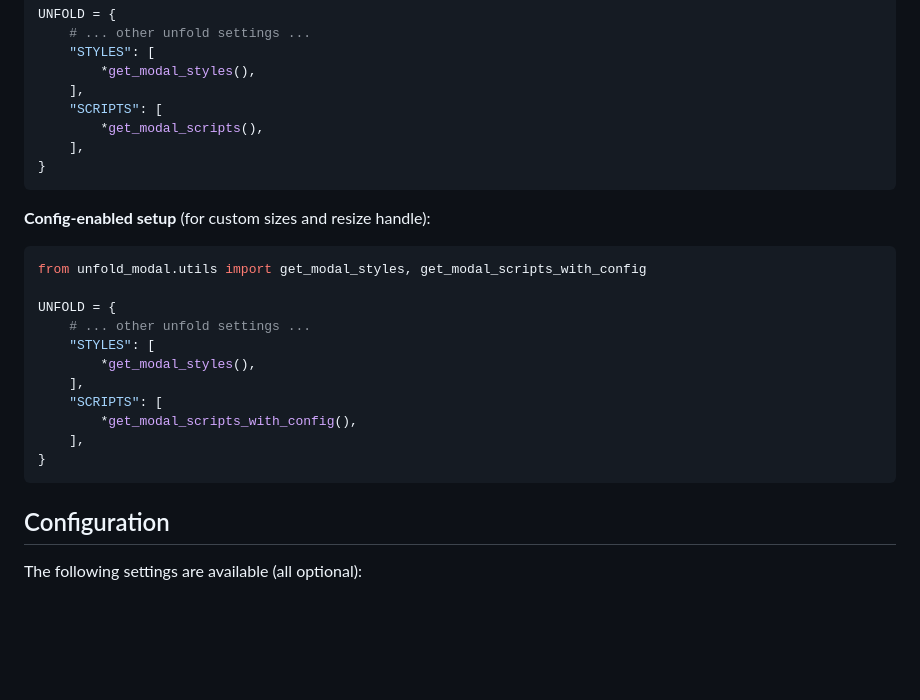
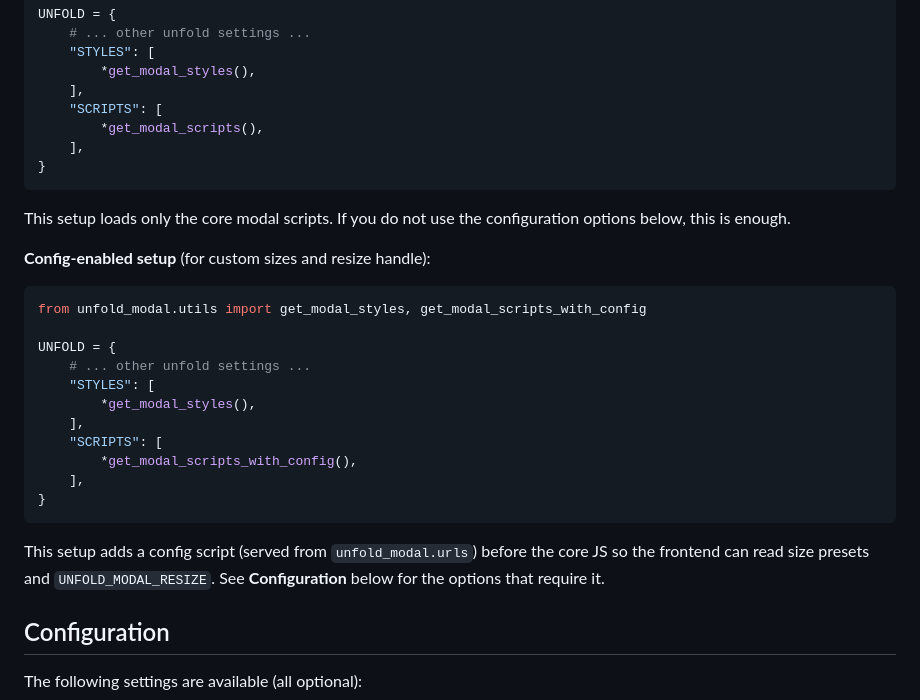
Before and after one commit to metaforx/django-unfold-modal, a Markdown page: README.md, the part around the change. GitHub-like rendering; blank space fills up the shorter version.

Commit message:
docs: enhance README with additional setup explanations

````diff
--- a/README.md
+++ b/README.md
@@ -73,6 +73,8 @@ UNFOLD = {
 }
 ```
 
+This setup loads only the core modal scripts. If you do not use the configuration options below, this is enough.
+
 **Config-enabled setup** (for custom sizes and resize handle):
 
 ```python
@@ -88,6 +90,8 @@ UNFOLD = {
     ],
 }
 ```
+
+This setup adds a config script (served from `unfold_modal.urls`) before the core JS so the frontend can read size presets and `UNFOLD_MODAL_RESIZE`. See **Configuration** below for the options that require it.
 
 ## Configuration
 
````
